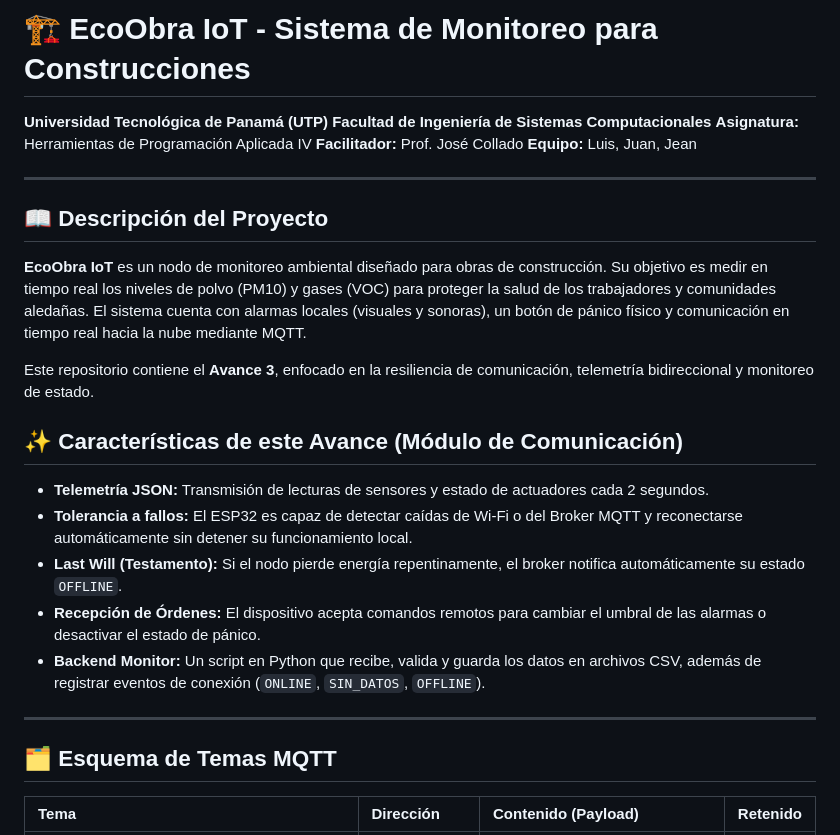
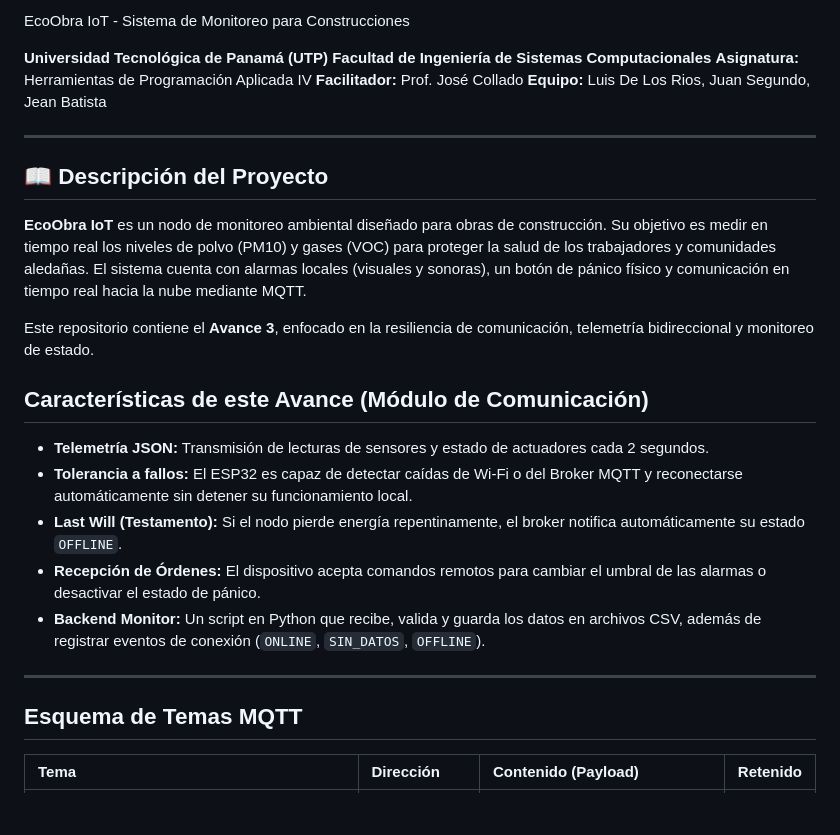
Before and after one commit to Luis682669/Semestral-Ds8-Ecobra, a Markdown page: readme_ecoobra.md, the part around one of its changes. Drawn GitHub-style; blank space fills up the shorter version.

Commit message:
Actualizando el README

```diff
--- a/readme_ecoobra.md
+++ b/readme_ecoobra.md
@@ -1,10 +1,10 @@
-# 🏗️ EcoObra IoT - Sistema de Monitoreo para Construcciones
+EcoObra IoT - Sistema de Monitoreo para Construcciones
 
 **Universidad Tecnológica de Panamá (UTP)**
 **Facultad de Ingeniería de Sistemas Computacionales**
 **Asignatura:** Herramientas de Programación Aplicada IV
 **Facilitador:** Prof. José Collado
-**Equipo:** Luis, Juan, Jean
+**Equipo:** Luis De Los Rios, Juan Segundo, Jean Batista
 
 ---
 
@@ -13,7 +13,7 @@
 
 Este repositorio contiene el **Avance 3**, enfocado en la resiliencia de comunicación, telemetría bidireccional y monitoreo de estado.
 
-## ✨ Características de este Avance (Módulo de Comunicación)
+## Características de este Avance (Módulo de Comunicación)
 - **Telemetría JSON:** Transmisión de lecturas de sensores y estado de actuadores cada 2 segundos.
 - **Tolerancia a fallos:** El ESP32 es capaz de detectar caídas de Wi-Fi o del Broker MQTT y reconectarse automáticamente sin detener su funcionamiento local.
 - **Last Will (Testamento):** Si el nodo pierde energía repentinamente, el broker notifica automáticamente su estado `OFFLINE`.
@@ -22,7 +22,7 @@ Este repositorio contiene el **Avance 3**, enfocado en la resiliencia de comunic
 
 ---
 
-## 🗂️ Esquema de Temas MQTT
+## Esquema de Temas MQTT
 
 | Tema | Dirección | Contenido (Payload) | Retenido |
 | :--- | :--- | :--- | :---: |
```
Also changed, not shown: other parts of readme_ecoobra.md (+2 -2 lines).
